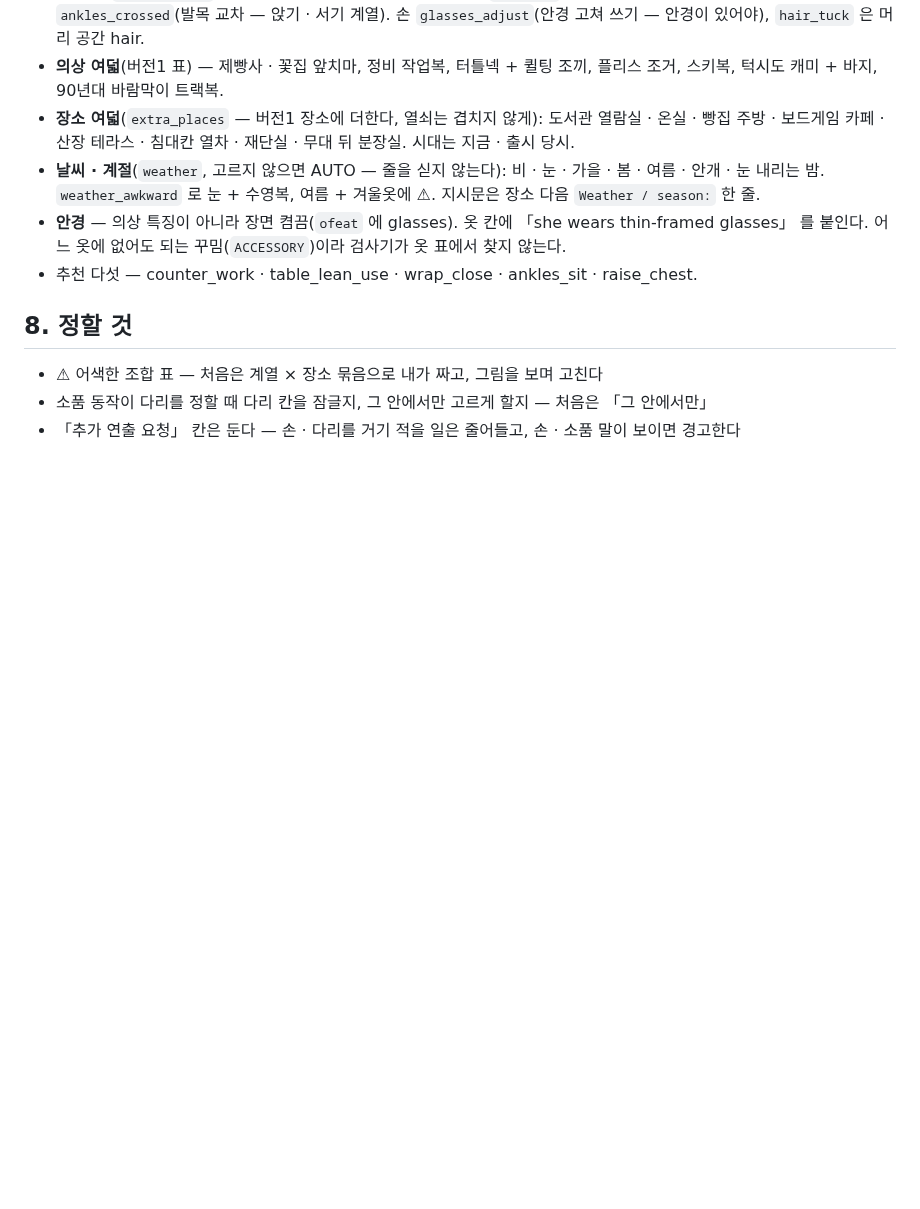
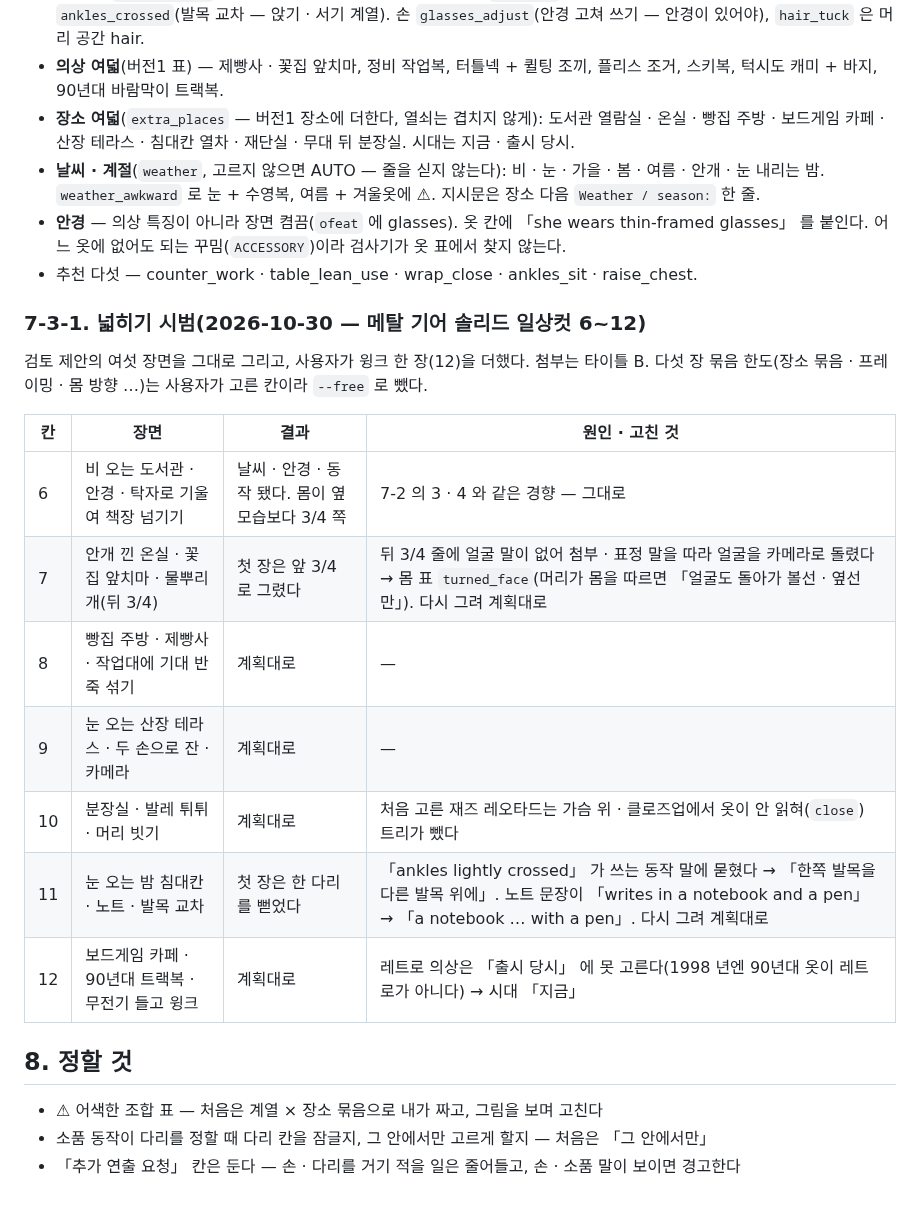
Before and after one commit to polos0117/game-atelier, a Markdown page: docs/CASUAL_TREE_V2.md, the part around the change. GitHub-like rendering; blank space fills up the shorter version.

Commit message:
일상컷 버전2 넓히기 시범 결과(메탈 기어 솔리드 일상컷 6~12)
Co-Authored-By: Claude Opus 5.5 <noreply@anthropic.com>
Claude-Session: https://claude.ai/code/session_01PEziFLhr3H4Gr1UuDJAJLw

```diff
--- a/docs/CASUAL_TREE_V2.md
+++ b/docs/CASUAL_TREE_V2.md
@@ -296,6 +296,20 @@ GPT 검토가 실제 출력 문장에서 찾은 충돌 — 다 고쳤고, 각각
 - **안경** — 의상 특징이 아니라 장면 켬끔(`ofeat` 에 glasses). 옷 칸에 「she wears thin-framed glasses」 를 붙인다. 어느 옷에 없어도 되는 꾸밈(`ACCESSORY`)이라 검사기가 옷 표에서 찾지 않는다.
 - 추천 다섯 — counter_work · table_lean_use · wrap_close · ankles_sit · raise_chest.
 
+### 7-3-1. 넓히기 시범(2026-10-30 — 메탈 기어 솔리드 일상컷 6~12)
+
+검토 제안의 여섯 장면을 그대로 그리고, 사용자가 윙크 한 장(12)을 더했다. 첨부는 타이틀 B. 다섯 장 묶음 한도(장소 묶음 · 프레이밍 · 몸 방향 …)는 사용자가 고른 칸이라 `--free` 로 뺐다.
+
+| 칸 | 장면 | 결과 | 원인 · 고친 것 |
+|---|---|---|---|
+| 6 | 비 오는 도서관 · 안경 · 탁자로 기울여 책장 넘기기 | 날씨 · 안경 · 동작 됐다. 몸이 옆모습보다 3/4 쪽 | 7-2 의 3 · 4 와 같은 경향 — 그대로 |
+| 7 | 안개 낀 온실 · 꽃집 앞치마 · 물뿌리개(뒤 3/4) | 첫 장은 앞 3/4 로 그렸다 | 뒤 3/4 줄에 얼굴 말이 없어 첨부 · 표정 말을 따라 얼굴을 카메라로 돌렸다 → 몸 표 `turned_face`(머리가 몸을 따르면 「얼굴도 돌아가 볼선 · 옆선만」). 다시 그려 계획대로 |
+| 8 | 빵집 주방 · 제빵사 · 작업대에 기대 반죽 섞기 | 계획대로 | — |
+| 9 | 눈 오는 산장 테라스 · 두 손으로 잔 · 카메라 | 계획대로 | — |
+| 10 | 분장실 · 발레 튀튀 · 머리 빗기 | 계획대로 | 처음 고른 재즈 레오타드는 가슴 위 · 클로즈업에서 옷이 안 읽혀(`close`) 트리가 뺐다 |
+| 11 | 눈 오는 밤 침대칸 · 노트 · 발목 교차 | 첫 장은 한 다리를 뻗었다 | 「ankles lightly crossed」 가 쓰는 동작 말에 묻혔다 → 「한쪽 발목을 다른 발목 위에」. 노트 문장이 「writes in a notebook and a pen」 → 「a notebook … with a pen」. 다시 그려 계획대로 |
+| 12 | 보드게임 카페 · 90년대 트랙복 · 무전기 들고 윙크 | 계획대로 | 레트로 의상은 「출시 당시」 에 못 고른다(1998 년엔 90년대 옷이 레트로가 아니다) → 시대 「지금」 |
+
 ## 8. 정할 것
 
 
```
Also changed, not shown: docs/PATCH.md (+3 -0 lines).
